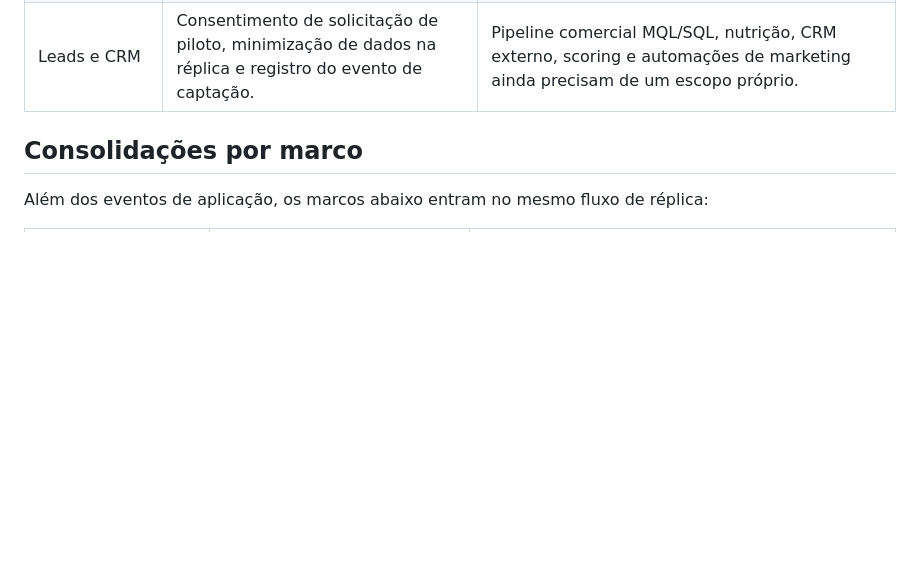
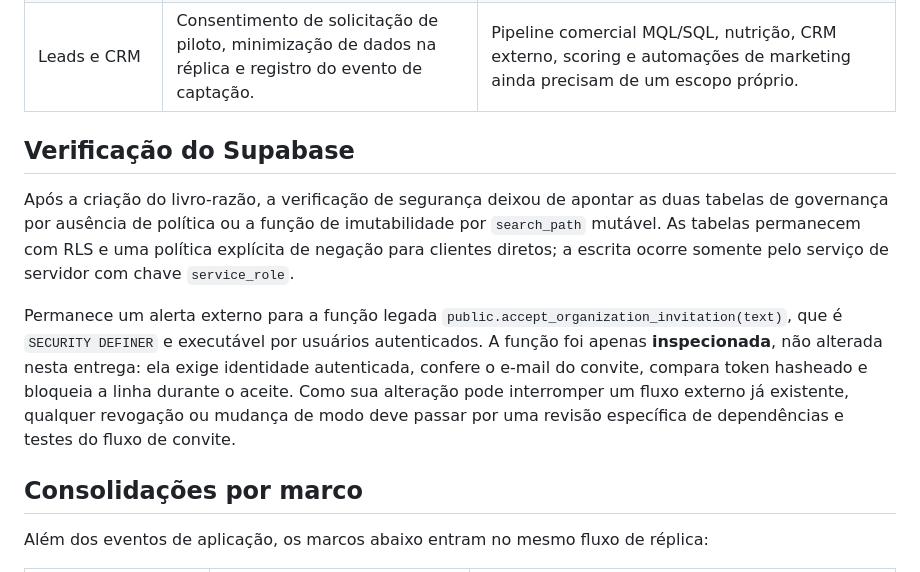
Before and after one commit to ApoloLightX/Regularizando, a Markdown page: docs/governance-traceability.md, the part around the change. Drawn GitHub-style; blank space fills up the shorter version.

Commit message:
docs: registra revisão final do ledger Supabase

```diff
--- a/docs/governance-traceability.md
+++ b/docs/governance-traceability.md
@@ -37,6 +37,12 @@ O fluxo é **evento confirmado → fila local → tentativa imediata → Supabas
 | Resposta a incidentes | Baseline operacional para conter, preservar evidências, avaliar impacto, corrigir e comunicar quando aplicável. | Pentest periódico, SOC 2, ISO 27001, monitoramento contínuo e treinamento anti-phishing não são certificações ou controles comprovados nesta entrega. |
 | Leads e CRM | Consentimento de solicitação de piloto, minimização de dados na réplica e registro do evento de captação. | Pipeline comercial MQL/SQL, nutrição, CRM externo, scoring e automações de marketing ainda precisam de um escopo próprio. |
 
+## Verificação do Supabase
+
+Após a criação do livro-razão, a verificação de segurança deixou de apontar as duas tabelas de governança por ausência de política ou a função de imutabilidade por `search_path` mutável. As tabelas permanecem com RLS e uma política explícita de negação para clientes diretos; a escrita ocorre somente pelo serviço de servidor com chave `service_role`.
+
+Permanece um alerta externo para a função legada `public.accept_organization_invitation(text)`, que é `SECURITY DEFINER` e executável por usuários autenticados. A função foi apenas **inspecionada**, não alterada nesta entrega: ela exige identidade autenticada, confere o e-mail do convite, compara token hasheado e bloqueia a linha durante o aceite. Como sua alteração pode interromper um fluxo externo já existente, qualquer revogação ou mudança de modo deve passar por uma revisão específica de dependências e testes do fluxo de convite.
+
 ## Consolidações por marco
 
 Além dos eventos de aplicação, os marcos abaixo entram no mesmo fluxo de réplica:
```
